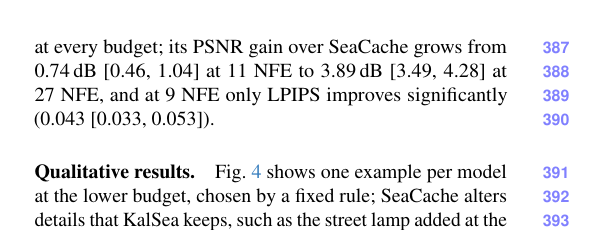
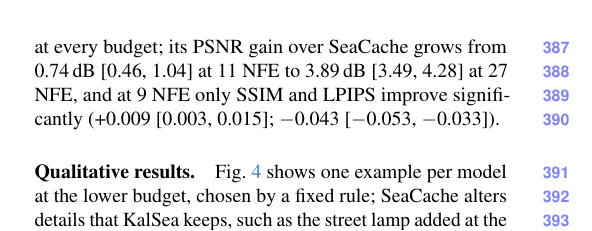
Before and after one commit to shreeyut1905/KalSea-paper, a LaTeX paper (main.tex, which reads sections/experiments.tex): part of one column of page 6 of 10, cut so that both start at the same text. Compiled offline with pdfLaTeX.

Commit message:
Sec. 4.2: at 9 NFE both SSIM and LPIPS gains are significant, not only LPIPS; rebuild PDFs
Paired gains of KalSea over SeaCache at delta = 1.0 (flux_drawbench_stats.json): PSNR +0.21 [-0.005, +0.42]
(not significant), SSIM +0.009 [0.003, 0.015], LPIPS -0.043 [-0.053, -0.033].

Co-Authored-By: Claude Opus 5.5 <noreply@anthropic.com>

```diff
--- a/sections/experiments.tex
+++ b/sections/experiments.tex
@@ -87,7 +87,7 @@ come at a cost in perceived quality.
 \paragraph{Budget sweep.}
 \cref{fig:tradeoff} varies $\delta$ from 0.2 to 1.0 in the same setup. \ours attains the highest PSNR and the
 lowest LPIPS at every budget; its PSNR gain over \seacache grows from 0.74\,dB [0.46, 1.04] at 11 \nfe
-to 3.89\,dB [3.49, 4.28] at 27 \nfe, and at 9 \nfe only LPIPS improves significantly (0.043 [0.033, 0.053]).
+to 3.89\,dB [3.49, 4.28] at 27 \nfe, and at 9 \nfe only SSIM and LPIPS improve significantly (+0.009 [0.003, 0.015]; $-$0.043 [$-$0.053, $-$0.033]).
 
 % Size of the latent correction: moved to the supplement (sections/supp.tex) for space.
 
```
Also changed, not shown: main.pdf.
